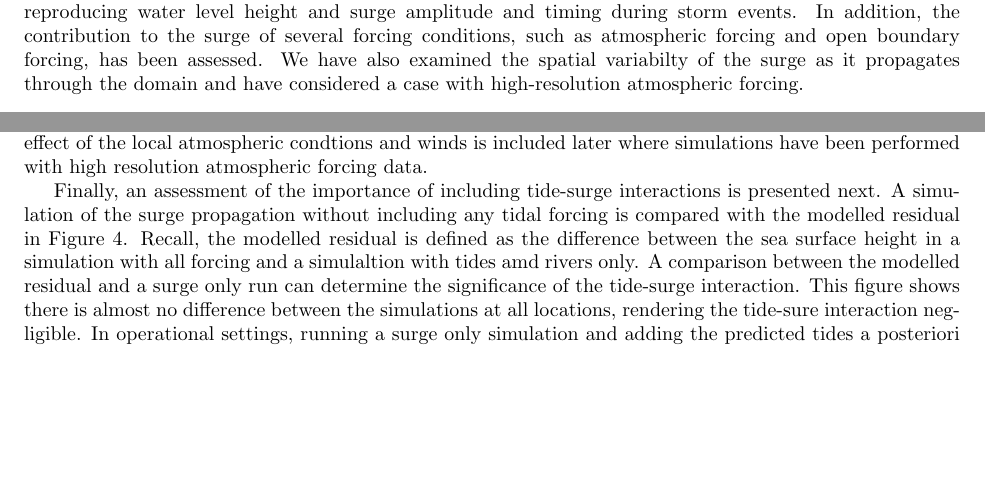
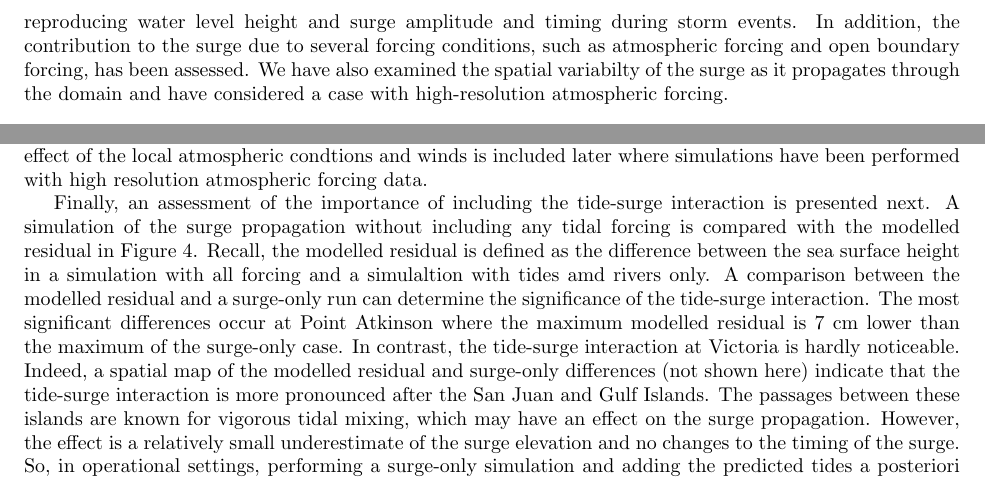
Before and after one commit to SalishSeaCast/storm-surge, a LaTeX paper (RoughWork/manuscript.tex): two parts of pages 6 and 8 of 12, joined at a grey line, cut so that both start at the same text, the shorter picture padded with empty space. Compiled offline with pdfLaTeX.

Commit message:
Excluded the background state from tide-surge comparison

```diff
--- a/RoughWork/manuscript.tex
+++ b/RoughWork/manuscript.tex
@@ -137,7 +134,7 @@ A series of storm surge hindcasts is presented next. Storm surge simulations wer
 
 Model results have been compared with observations by calculating both the total modelled water level and the modelled residual. The modelled residual is calculated as the difference in model output between a simulation with all forcing conditions and a simulation forced only with tides and rivers. The observed water level is taken from observations by Fisheries and Oceans Canada (citation) and the observed residual is the observations minus tidal predictions. Tidal predictions are calculated using t\_tide \citep{pawlowicz2002classical}, a MATLAB tool that calculates tidal harmonics from a given time series, in this cae, from the year prior surge event on interest. Additionally, several simulations with varying forcing conditions such as removing atmospsheric forcing or removing the sea surface height anomaly at the open boundaries have been completed.
 
-Several significiant surge or wind events have been considered in detail, as well as an array of hindcasts to asses model ability in a statistical measure. These cases have been used to asses the model's skill in reproducing water level height and surge amplitude and timing during storm events. In addition, the contribution to the surge of several forcing conditions, such as atmospheric forcing and open boundary forcing, has been assessed. We have also examined the spatial variabilty of the surge as it propagates through the domain and have considered a case with high-resolution atmospheric forcing.
+Several significiant surge or wind events have been considered in detail, as well as an array of hindcasts to asses model ability in a statistical measure. These cases have been used to asses the model's skill in reproducing water level height and surge amplitude and timing during storm events. In addition, the contribution to the surge due to several forcing conditions, such as atmospheric forcing and open boundary forcing, has been assessed. We have also examined the spatial variabilty of the surge as it propagates through the domain and have considered a case with high-resolution atmospheric forcing.
 
 %First, a study of a large surge event on Feb 4, 2006 is presented. This event caused siginificant damage and flooding in Boundary Bay, a community south of Richmond, (citation) and has been chosen as a case study to demonstrate the model's skill in reproducing a storm surge and to quantitatively assess forcing conditions that are important in storm surge hindcasting. Second, an extreme wind event on Dec 15, 2006 is examined. This event produced winds over (x) (citation) but did not result in significant flooding because the storm did not occur at high tide, however, it did result in siginificant property damage due to high winds and waves. This event has been used to understand the spatial and temporal variability of the surge propagation. Next, a large wind event on Nov 18, 2009 that did not result in a siginificant surge or flooding is presented. This case was choosen to identify the model's capability in handling large wind events that do not result in high water levels. Next, a case with high resolution atmospheric forcing for a recent surge on Dec 17, 2012 is discussed. Lastly, these cases presented in detail will be combined with $x$ additional runs for statistical evaluation of model performance.
 
@@ -175,10 +172,10 @@ These comparisons point to the importance of including, as a forcing condition a
 \end{figure}
 %not sure about the colours, but different line styles is really hard to make out.
 
-Finally, an assessment of the importance of including tide-surge interactions is presented next. A simulation of the surge propagation without including any tidal forcing is compared with the modelled residual in Figure \ref{fig:tidesurge}. Recall, the modelled residual is defined as the difference between the sea surface height in a simulation with all forcing and a simulaltion with tides amd rivers only. A comparison between the modelled residual and a surge only run can determine the significance of the tide-surge interaction. This figure shows there is almost no difference between the simulations at all locations, rendering the tide-sure interaction negligible. In operational settings, running a surge only simulation and adding the predicted tides a posteriori could be more computationally efficient with only a small decrease in the accuracy of the prediction.
+%Finally, an assessment of the importance of including tide-surge interactions is presented next. A simulation of the surge propagation without including any tidal forcing is compared with the modelled residual in Figure \ref{fig:tidesurge}. Recall, the modelled residual is defined as the difference between the sea surface height in a simulation with all forcing and a simulaltion with tides amd rivers only. A comparison between the modelled residual and a surge only run can determine the significance of the tide-surge interaction. This figure shows there is almost no difference between the simulations at all locations, rendering the tide-sure interaction negligible. In operational settings, running a surge only simulation and adding the predicted tides a posteriori could be more computationally efficient with only a small decrease in the accuracy of the prediction.
 % I'm not sure if removing a background state is really appropriate here. There could be some differences in the background states because of the tides(ie where fresh water moves to, etc). I also think it is more appropriate to use the atmospheric pressure to remove the background state...
 
-%Finally, an assessment of the importance of including tide-surge interactions is presented next. A simulation of the surge propagation without including any tidal forcing is compared with the modelled residual in Figure \ref{fig:tidesurge}. Recall, the modelled residual is defined as the difference between the sea surface height in a simulation with all forcing and a simulaltion with tides amd rivers only. A comparison between the modelled residual and a surge only run can determine the significance of the tide-surge interaction. The most significant differences occur at Point Atkinson where the maximum modelled residual is 7 cm higher than the maximum of the surge only case.  In contrast, the tide-surge interaction at Victoria is hardly noticeable. Indeed, a spatial map of the modelled residual and surge only differences (not shown here) indicate that the tide-surge interaction is more pronounced after the San Juan and Gulf Islands. The passages between these islands are known for vigorous tidal mixing, which may have an effect on the surge propagation. However, the effect is a relatively small underestimate of the surge elevation and no changes to the timing of the surge. So, in operational settings, running a surge only simulation and adding the predicted tides a posteriori could be more computationally efficient with only a small decrease in the accuracy of the prediction.
+Finally, an assessment of the importance of including the tide-surge interaction is presented next. A simulation of the surge propagation without including any tidal forcing is compared with the modelled residual in Figure \ref{fig:tidesurge}.  Recall, the modelled residual is defined as the difference between the sea surface height in a simulation with all forcing and a simulaltion with tides amd rivers only. A comparison between the modelled residual and a surge-only run can determine the significance of the tide-surge interaction. The most significant differences occur at Point Atkinson where the maximum modelled residual is 7 cm lower than the maximum of the surge-only case.  In contrast, the tide-surge interaction at Victoria is hardly noticeable. Indeed, a spatial map of the modelled residual and surge-only differences (not shown here) indicate that the tide-surge interaction is more pronounced after the San Juan and Gulf Islands. The passages between these islands are known for vigorous tidal mixing, which may have an effect on the surge propagation. However, the effect is a relatively small underestimate of the surge elevation and no changes to the timing of the surge. So, in operational settings, performing a surge-only simulation and adding the predicted tides a posteriori could be more computationally efficient with only a small decrease in the accuracy of the prediction.
 
 \begin{figure}
 \centering
```
Also changed, not shown: RoughWork/manuscript.pdf, RoughWork/manuscript.tex (7 more changed lines), 2 other files.
